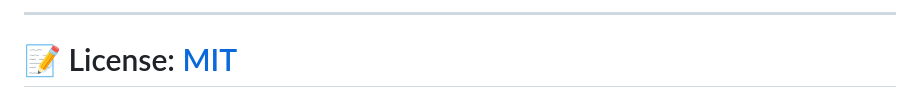
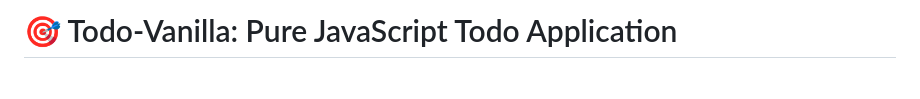
Before and after one commit to majidproject/learn-todo-vanilla, a Markdown page: README.md, the part around one of its changes. Drawn GitHub-style.

```diff
--- a/README.md
+++ b/README.md
@@ -1,3 +1,2 @@
----
-# 📝 License: [MIT](./LICENSE)
+# 🎯 Todo-Vanilla: Pure JavaScript Todo Application
 
```
Also changed, not shown: other parts of README.md (+3 -2 lines).
